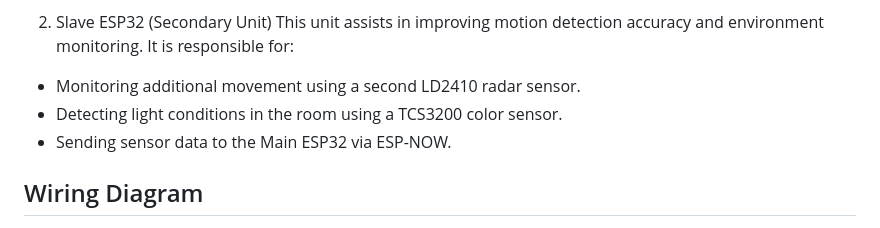
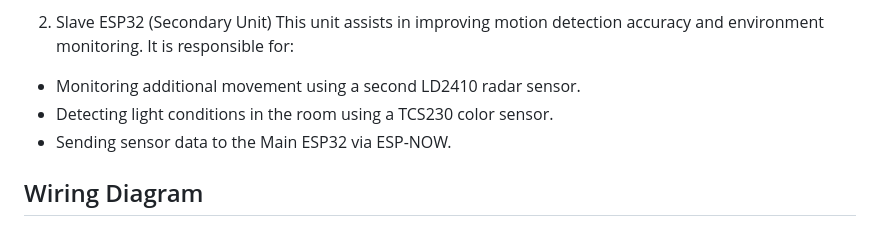
Before and after one commit to BasharAbuLeil/W25_presenceMonitoring, a Markdown page: README.md, the part around the change. Drawn GitHub-style.

```diff
--- a/README.md
+++ b/README.md
@@ -84,7 +84,7 @@ This microcontroller serves as the core of the system and is responsible for:
 2. Slave ESP32 (Secondary Unit)
 This unit assists in improving motion detection accuracy and environment monitoring. It is responsible for:
 - Monitoring additional movement using a second LD2410 radar sensor.
-- Detecting light conditions in the room using a TCS3200 color sensor.
+- Detecting light conditions in the room using a TCS230 color sensor.
 - Sending sensor data to the Main ESP32 via ESP-NOW.
 
 ## Wiring Diagram
```
